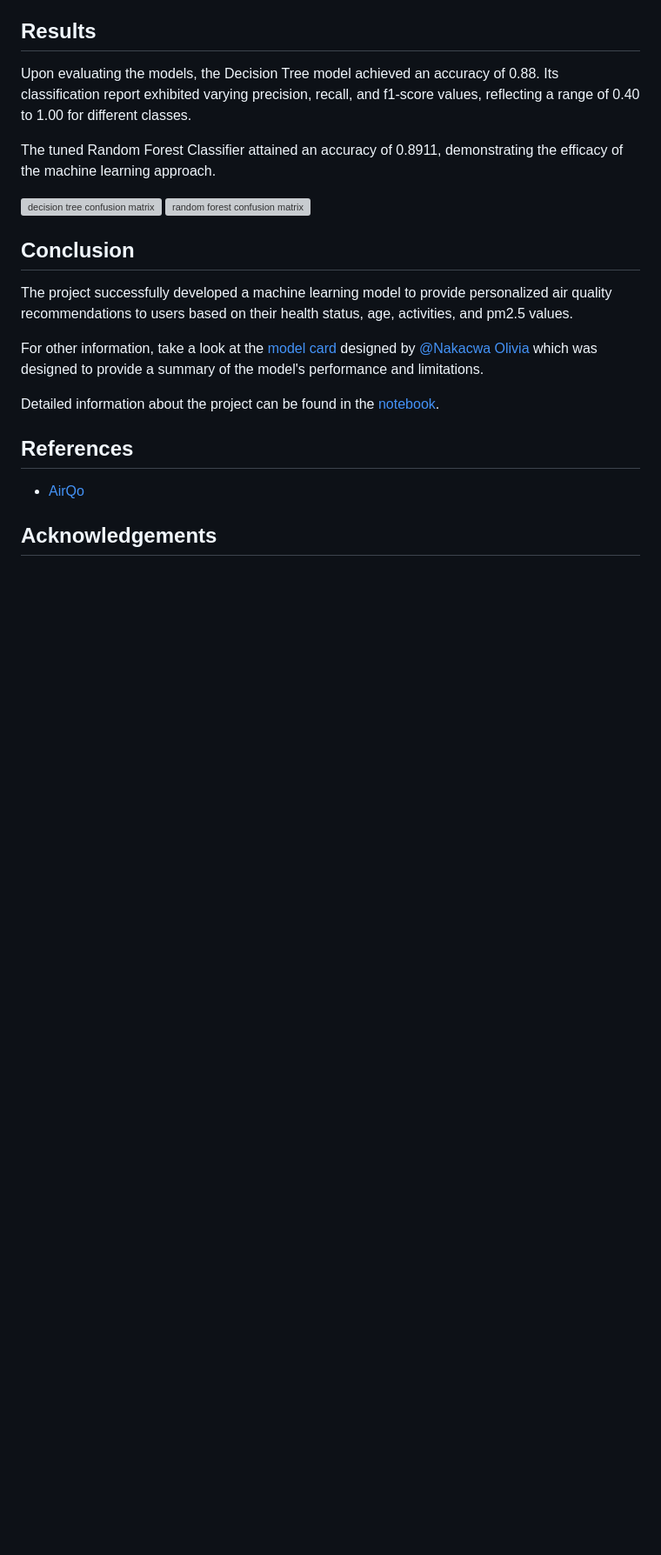
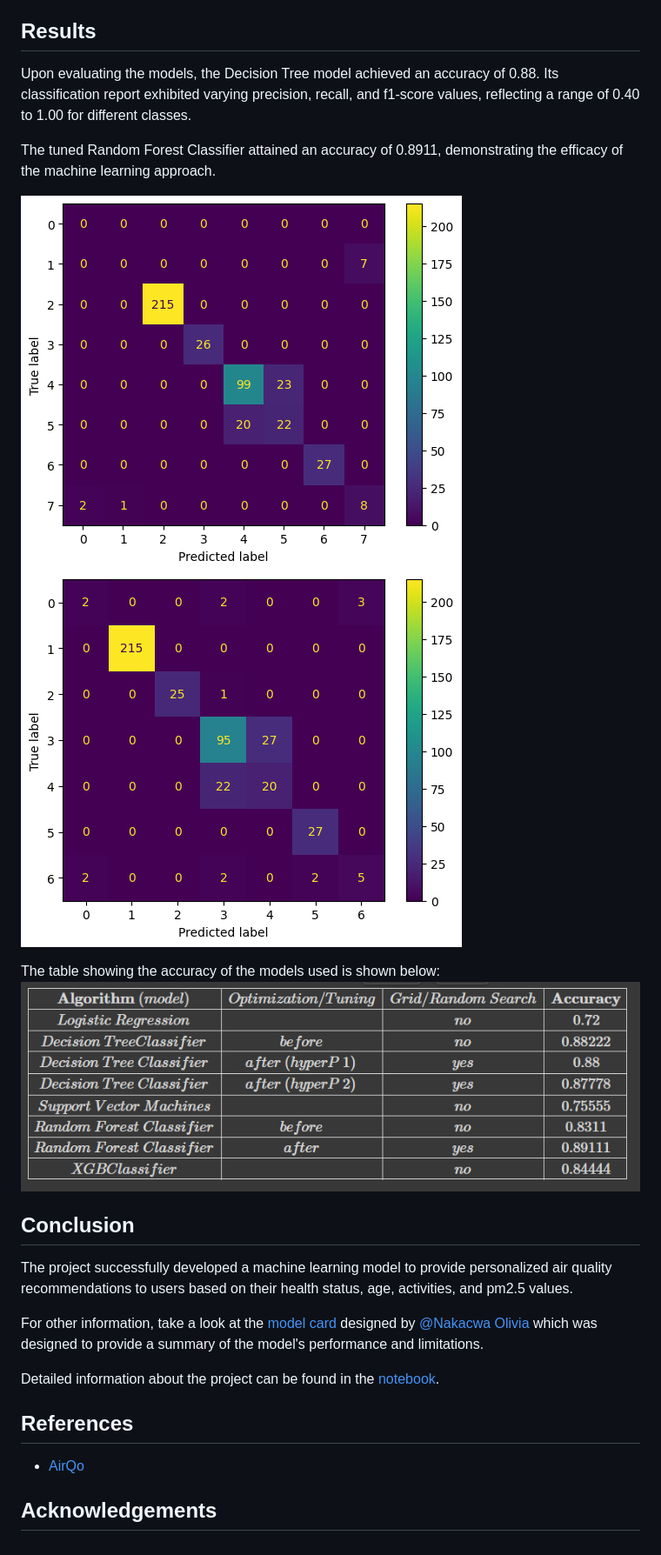
Before and after one commit to bruceMug/airquality_recommender, a Markdown page: README.md, the part around the change printed below. Shown: that part at 87% size. GitHub-like rendering; blank space fills up the shorter version; grey boxes are pictures that could not be loaded.

Commit message:
inserted links to conf. matrix

```diff
--- a/README.md
+++ b/README.md
@@ -46,8 +46,12 @@ Upon evaluating the models, the Decision Tree model achieved an accuracy of 0.88
 
 The tuned Random Forest Classifier attained an accuracy of 0.8911, demonstrating the efficacy of the machine learning approach.
 
-![decision tree confusion matrix]()
-![random forest confusion matrix]()
+![decision tree confusion matrix](https://github.com/bruceMug/airquality_recommender/blob/main/static/images/decision%20tree.png)
+![random forest confusion matrix](https://github.com/bruceMug/airquality_recommender/blob/main/static/images/randomforest.png)
+
+
+The table showing the accuracy of the models used is shown below:
+![model accuracy](https://github.com/bruceMug/airquality_recommender/blob/main/static/images/table_accuracy.png)
 
 
 ## Conclusion
```
Also changed, not shown: other parts of README.md (+1 -1 lines).
